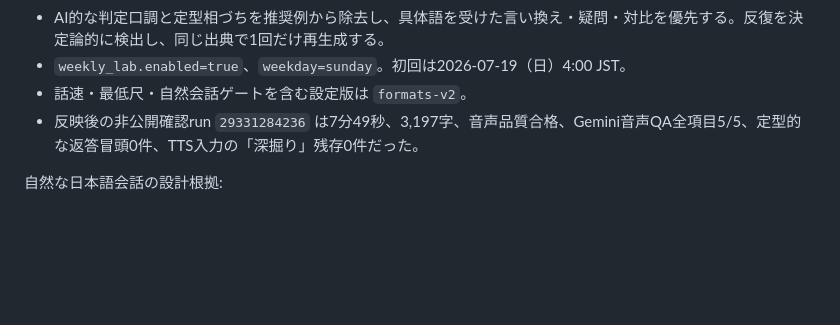
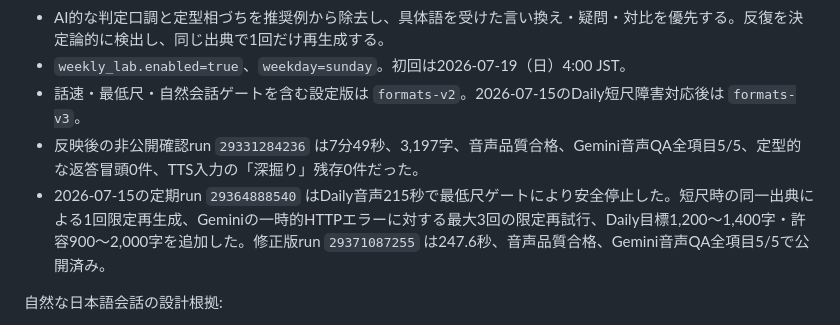
Before and after one commit to hachimarua/ai-podcast, a Markdown page: docs/developer/PHASE7_EDITORIAL_ROADMAP.md, the part around the change. GitHub-like rendering; blank space fills up the shorter version.

```diff
--- a/docs/developer/PHASE7_EDITORIAL_ROADMAP.md
+++ b/docs/developer/PHASE7_EDITORIAL_ROADMAP.md
@@ -141,8 +141,9 @@
 - 「深掘り」の恒常的な誤読を防ぐため、生成指示では別表現を使い、TTS直前にも「詳しく見ていく」等へ変換する。
 - AI的な判定口調と定型相づちを推奨例から除去し、具体語を受けた言い換え・疑問・対比を優先する。反復を決定論的に検出し、同じ出典で1回だけ再生成する。
 - `weekly_lab.enabled=true`、`weekday=sunday`。初回は2026-07-19（日）4:00 JST。
-- 話速・最低尺・自然会話ゲートを含む設定版は `formats-v2`。
+- 話速・最低尺・自然会話ゲートを含む設定版は `formats-v2`。2026-07-15のDaily短尺障害対応後は `formats-v3`。
 - 反映後の非公開確認run `29331284236` は7分49秒、3,197字、音声品質合格、Gemini音声QA全項目5/5、定型的な返答冒頭0件、TTS入力の「深掘り」残存0件だった。
+- 2026-07-15の定期run `29364888540` はDaily音声215秒で最低尺ゲートにより安全停止した。短尺時の同一出典による1回限定再生成、Geminiの一時的HTTPエラーに対する最大3回の限定再試行、Daily目標1,200〜1,400字・許容900〜2,000字を追加した。修正版run `29371087255` は247.6秒、音声品質合格、Gemini音声QA全項目5/5で公開済み。
 
 自然な日本語会話の設計根拠:
 
```
Also changed, not shown: docs/HANDOFF_NEXT_CHAT.md (+2 -1 lines).
